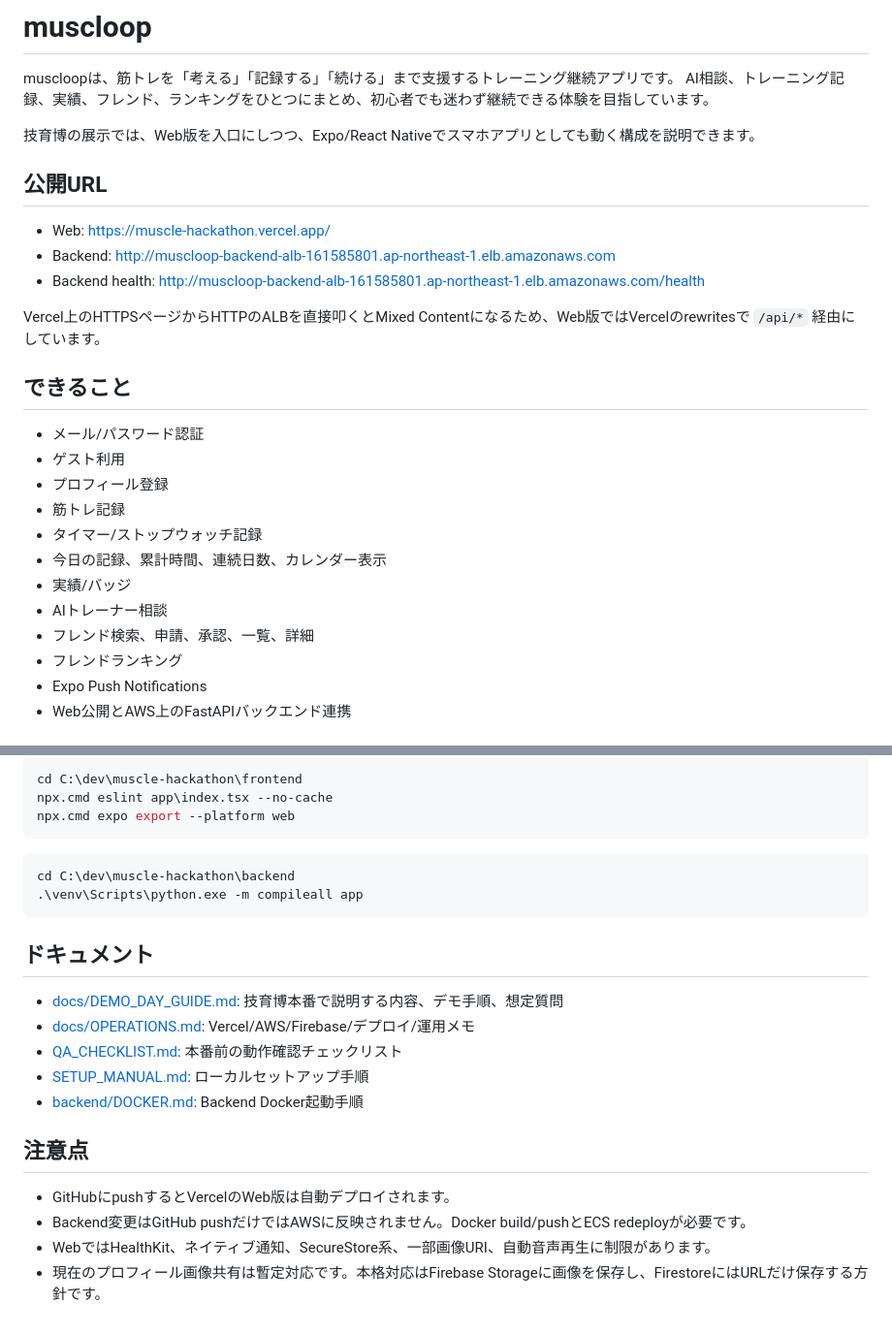
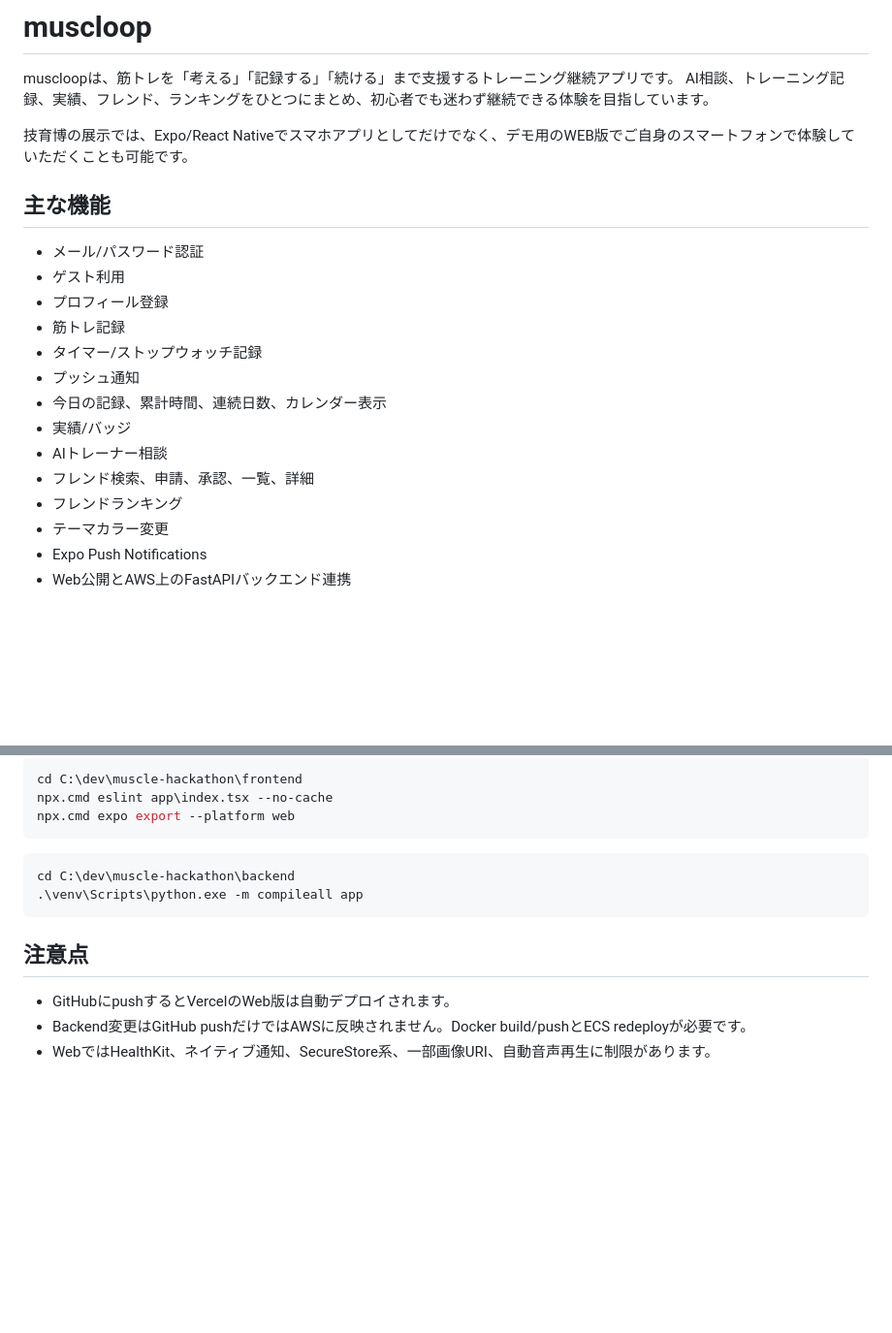
Before and after one commit to gamutegamute/muscle-hackathon, a Markdown page: README.md, 2 parts joined by grey strips. Shown at 97% size. Rendered like a GitHub page; blank space fills up the shorter version.

````diff
--- a/README.md
+++ b/README.md
@@ -3,28 +3,23 @@
 muscloopは、筋トレを「考える」「記録する」「続ける」まで支援するトレーニング継続アプリです。
 AI相談、トレーニング記録、実績、フレンド、ランキングをひとつにまとめ、初心者でも迷わず継続できる体験を目指しています。
 
-技育博の展示では、Web版を入口にしつつ、Expo/React Nativeでスマホアプリとしても動く構成を説明できます。
+技育博の展示では、Expo/React Nativeでスマホアプリとしてだけでなく、デモ用のWEB版でご自身のスマートフォンで体験していただくことも可能です。
 
-## 公開URL
 
-- Web: https://muscle-hackathon.vercel.app/
-- Backend: http://muscloop-backend-alb-161585801.ap-northeast-1.elb.amazonaws.com
-- Backend health: http://muscloop-backend-alb-161585801.ap-northeast-1.elb.amazonaws.com/health
-
-Vercel上のHTTPSページからHTTPのALBを直接叩くとMixed Contentになるため、Web版ではVercelのrewritesで `/api/*` 経由にしています。
-
-## できること
+## 主な機能
 
 - メール/パスワード認証
 - ゲスト利用
 - プロフィール登録
 - 筋トレ記録
 - タイマー/ストップウォッチ記録
+- プッシュ通知
 - 今日の記録、累計時間、連続日数、カレンダー表示
 - 実績/バッジ
 - AIトレーナー相談
 - フレンド検索、申請、承認、一覧、詳細
 - フレンドランキング
+- テーマカラー変更
 - Expo Push Notifications
 - Web公開とAWS上のFastAPIバックエンド連携
 
@@ -181,17 +157,8 @@ cd C:\dev\muscle-hackathon\backend
 .\venv\Scripts\python.exe -m compileall app
 ```
 
-## ドキュメント
-
-- [docs/DEMO_DAY_GUIDE.md](docs/DEMO_DAY_GUIDE.md): 技育博本番で説明する内容、デモ手順、想定質問
-- [docs/OPERATIONS.md](docs/OPERATIONS.md): Vercel/AWS/Firebase/デプロイ/運用メモ
-- [QA_CHECKLIST.md](QA_CHECKLIST.md): 本番前の動作確認チェックリスト
-- [SETUP_MANUAL.md](SETUP_MANUAL.md): ローカルセットアップ手順
-- [backend/DOCKER.md](backend/DOCKER.md): Backend Docker起動手順
-
 ## 注意点
 
 - GitHubにpushするとVercelのWeb版は自動デプロイされます。
 - Backend変更はGitHub pushだけではAWSに反映されません。Docker build/pushとECS redeployが必要です。
 - WebではHealthKit、ネイティブ通知、SecureStore系、一部画像URI、自動音声再生に制限があります。
-- 現在のプロフィール画像共有は暫定対応です。本格対応はFirebase Storageに画像を保存し、FirestoreにはURLだけ保存する方針です。
````
Also changed, not shown: other parts of README.md (+8 -27 lines).
